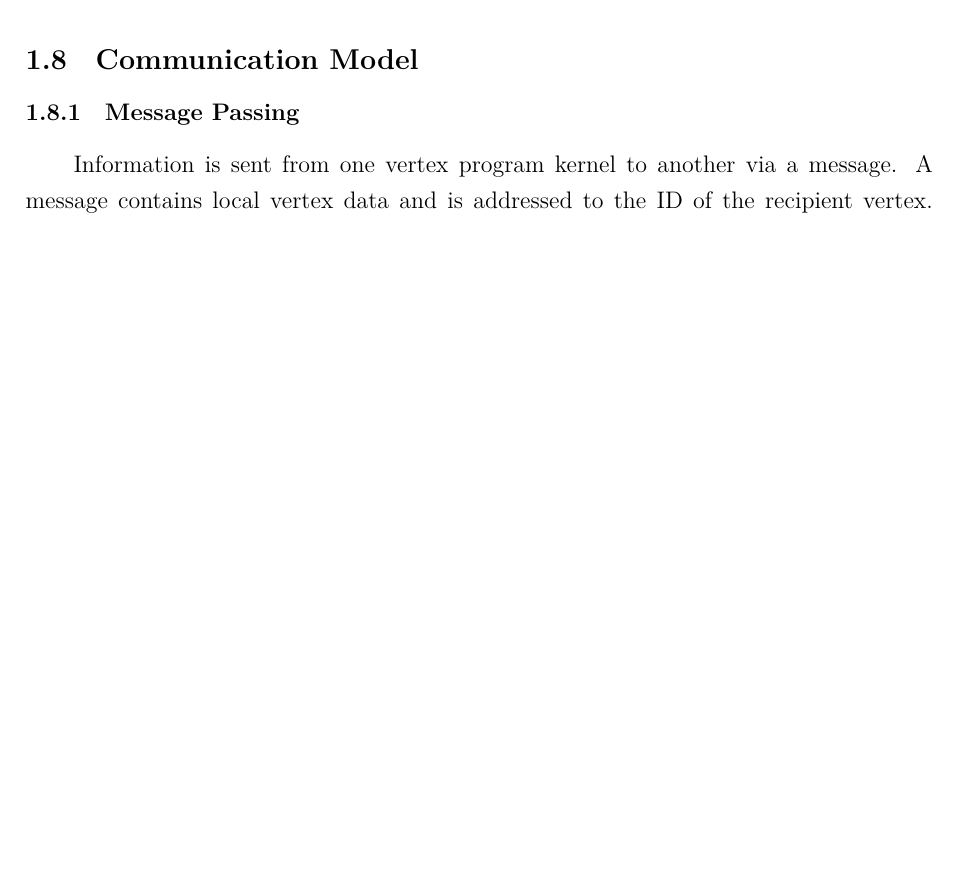
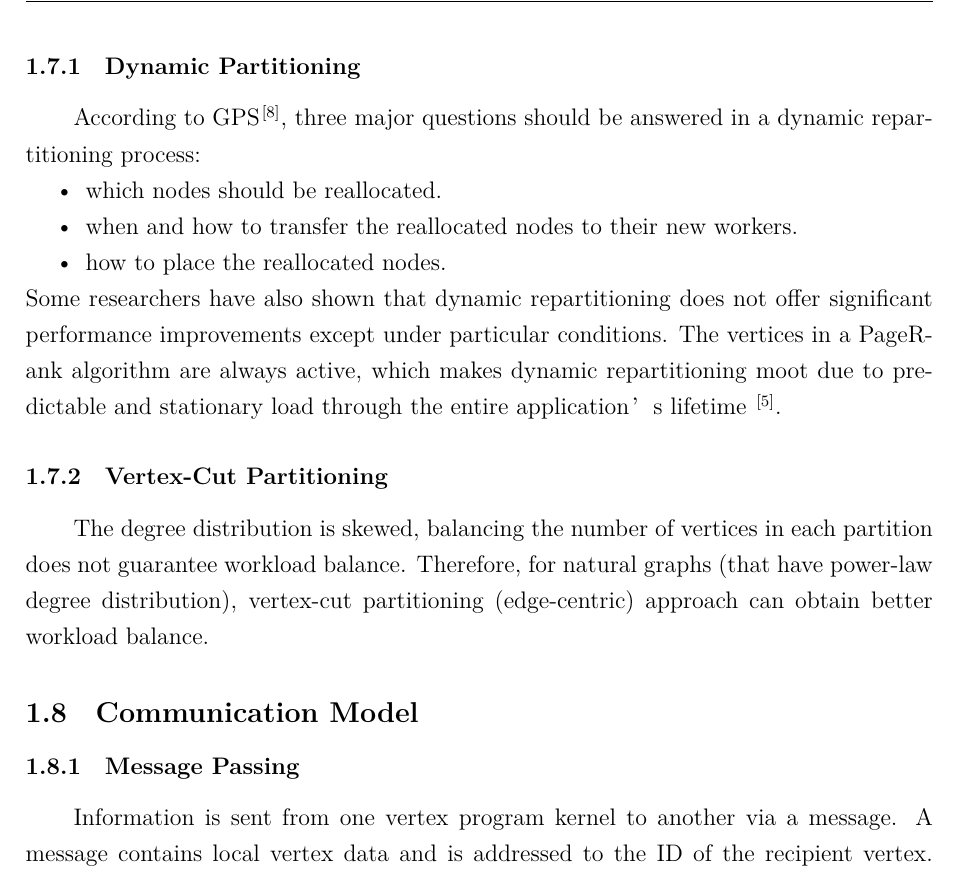
Before and after one commit to sabertazimi/awesome-thesis-notes, a LaTeX document (graphSurvey.tex): part of page 11 of 40 before the commit and part of page 11 of 41 after it, cut at the place of the change, the shorter picture padded with empty space. Compiled offline with XeLaTeX.

Commit message:
update(graph-partition): dynamic/vertex-cut partitioning

```diff
--- a/graphSurvey.tex
+++ b/graphSurvey.tex
@@ -434,6 +434,27 @@ Spinner~\cite{DBLP:conf/icde/MartellaLLS17} on top of Giraph
 and utilizes an \textit{iterative node migration} approach
 using a \textit{label propagation} algorithm to
 deal with scalability and changing partitions.
+\subsubsection{Dynamic Partitioning}
+According to GPS~\cite{DBLP:conf/ssdbm/SalihogluW13},
+three major questions should be answered in a dynamic repartitioning process:
+\begin{compactitem}
+  \item which nodes should be reallocated.
+  \item when and how to transfer the reallocated nodes to their new workers.
+  \item how to place the reallocated nodes.
+\end{compactitem}
+Some researchers have also shown that
+dynamic repartitioning does not offer significant performance improvements
+except under particular conditions.
+The vertices in a PageRank algorithm are always active,
+which makes dynamic repartitioning moot
+due to predictable and stationary load through the entire application’s lifetime
+~\cite{DBLP:journals/csur/HeidariSCB18}.
+\subsubsection{Vertex-Cut Partitioning}
+The degree distribution is skewed,
+balancing the number of vertices in each partition does not guarantee workload balance.
+Therefore, for natural graphs (that have power-law degree distribution),
+vertex-cut partitioning (edge-centric) approach can obtain better workload balance.
+
 \subsection{Communication Model}
 \subsubsection{Message Passing}
 Information is sent from one vertex program kernel to another via a message.
```
